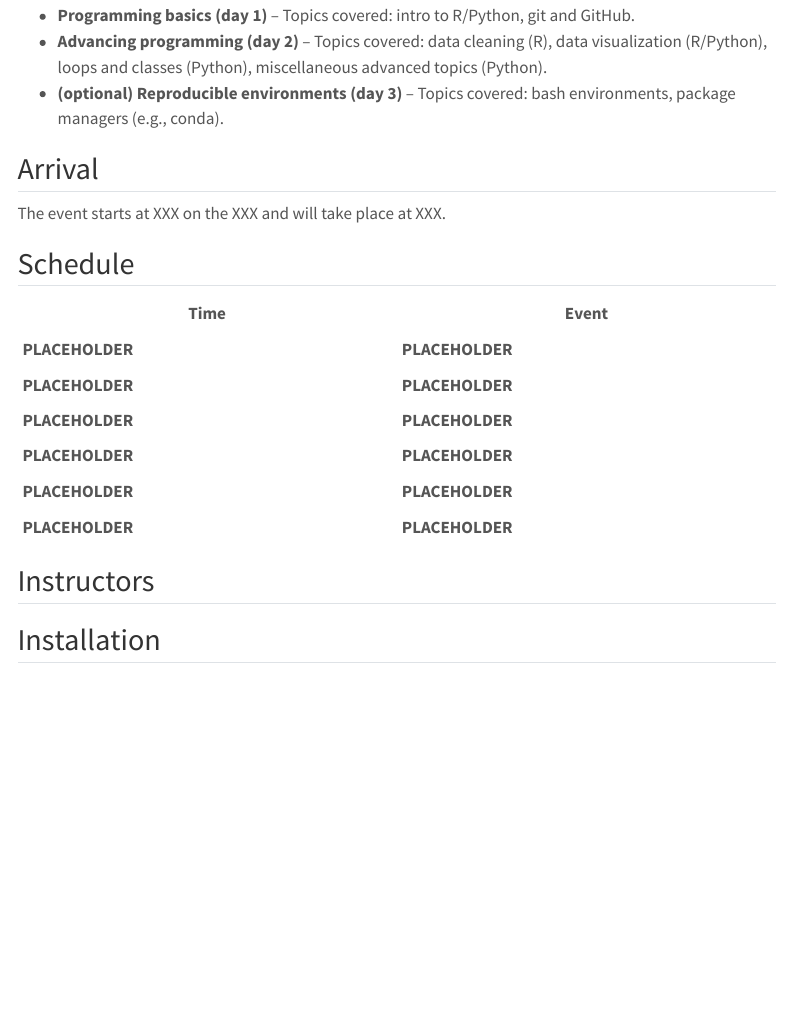
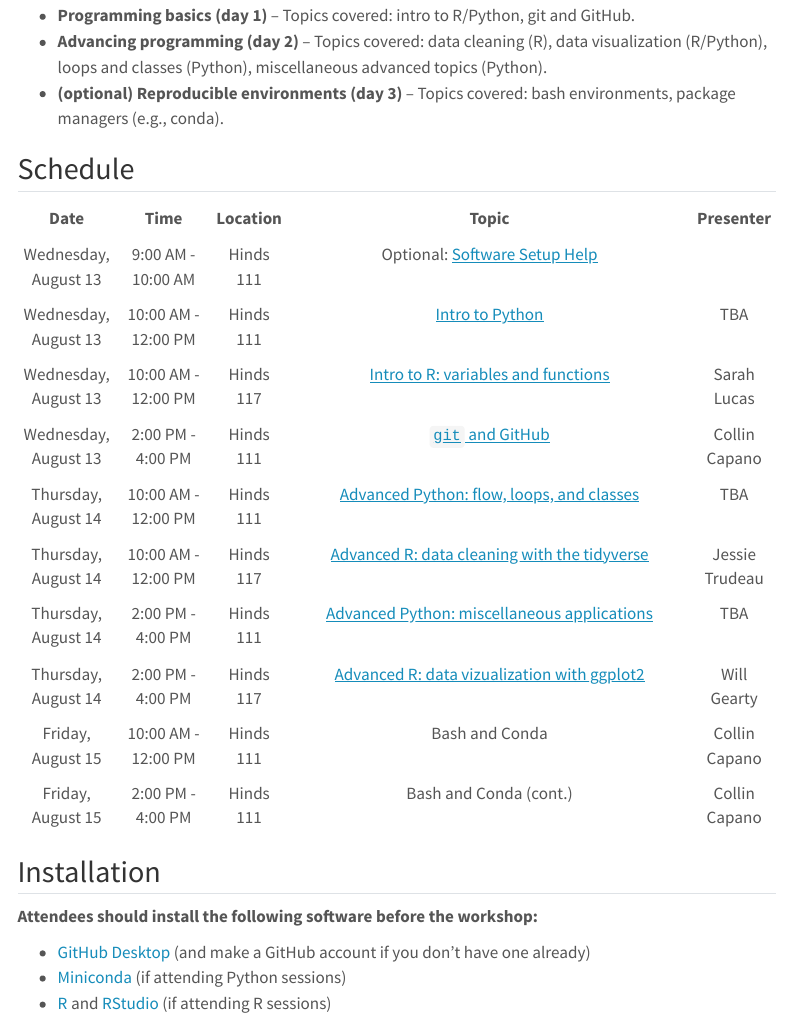
Before and after one commit to SU-OSPO/workshop-computing-intro-2025, a Quarto document (index.qmd): the page in a window 1100 px wide, from 330 px down. Rendered offline with R 4.5, knitr and Pandoc in place of Quarto, with nearby package versions; menus at the side of the page are left out.

Commit message:
Update landing page, fix some links

```diff
--- a/index.qmd
+++ b/index.qmd
@@ -16,21 +16,25 @@ This 3-day workshop will cover some of the common tools used in open source deve
  - **Advancing programming (day 2)** – Topics covered:  data cleaning (R), data visualization (R/Python), loops and classes (Python), miscellaneous advanced topics (Python).
  - **(optional) Reproducible environments (day 3)** – Topics covered: bash environments, package managers (e.g., conda).
 
-## Arrival
-
-The event starts at XXX on the XXX and will take place at XXX.
-
 ## Schedule
 
-| Time            | Event                       |
-|-----------------|-----------------------------|
-| **PLACEHOLDER** | **PLACEHOLDER**             |
-| **PLACEHOLDER** | **PLACEHOLDER**             |
-| **PLACEHOLDER** | **PLACEHOLDER**             |
-| **PLACEHOLDER** | **PLACEHOLDER**             |
-| **PLACEHOLDER** | **PLACEHOLDER**             |
-| **PLACEHOLDER** | **PLACEHOLDER**             |
-
-## Instructors
+| Date                | Time                | Location  | Topic                                                                                    | Presenter       |
+|:-------------------:|:-------------------:|:---------:|:----------------------------------------------------------------------------------------:|:---------------:|
+| Wednesday, August 13| 9:00 AM - 10:00 AM  | Hinds 111 | Optional: [Software Setup Help](#installation)                                           |                 |
+| Wednesday, August 13| 10:00 AM - 12:00 PM | Hinds 111 | [Intro to Python](02_python/python-intro.qmd)                                            | TBA             |
+| Wednesday, August 13| 10:00 AM - 12:00 PM | Hinds 117 | [Intro to R: variables and functions](01_r/r-intro.qmd)                                  | Sarah Lucas     |
+| Wednesday, August 13| 2:00 PM - 4:00 PM   | Hinds 111 | [`git` and GitHub](03_github/index.qmd)                                                  | Collin Capano   |
+| Thursday, August 14 | 10:00 AM - 12:00 PM | Hinds 111 | [Advanced Python: flow, loops, and classes](02_python/python-flow.qmd)                   | TBA             |
+| Thursday, August 14 | 10:00 AM - 12:00 PM | Hinds 117 | [Advanced R: data cleaning with the tidyverse](01_r/r-tidydata.qmd)                      | Jessie Trudeau  |
+| Thursday, August 14 | 2:00 PM - 4:00 PM   | Hinds 111 | [Advanced Python: miscellaneous applications](02_python/python-apps.qmd)                 | TBA             |
+| Thursday, August 14 | 2:00 PM - 4:00 PM   | Hinds 117 | [Advanced R: data vizualization with ggplot2](01_r/r-plotting.qmd)                       | Will Gearty     |
+| Friday, August 15   | 10:00 AM - 12:00 PM | Hinds 111 | Bash and Conda                                                                           | Collin Capano   |
+| Friday, August 15   | 2:00 PM - 4:00 PM   | Hinds 111 | Bash and Conda (cont.)                                                                   | Collin Capano   |
 
 ## Installation
+
+**Attendees should install the following software before the workshop:**
+
+- [GitHub Desktop](https://desktop.github.com/download/) (and make a GitHub account if you don't have one already)
+- [Miniconda](https://www.anaconda.com/docs/getting-started/miniconda/install) (if attending Python sessions)
+- [R](https://cloud.r-project.org/) and [RStudio](https://posit.co/download/rstudio-desktop/) (if attending R sessions)
```
Also changed, not shown: 01_r/r-intro.qmd (+3 -3 lines), index.qmd (2 more changed lines).
